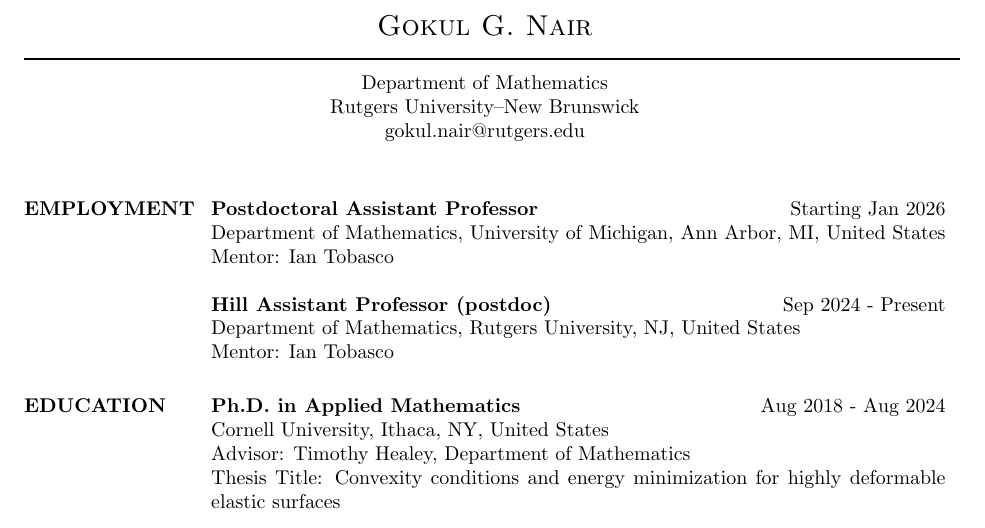
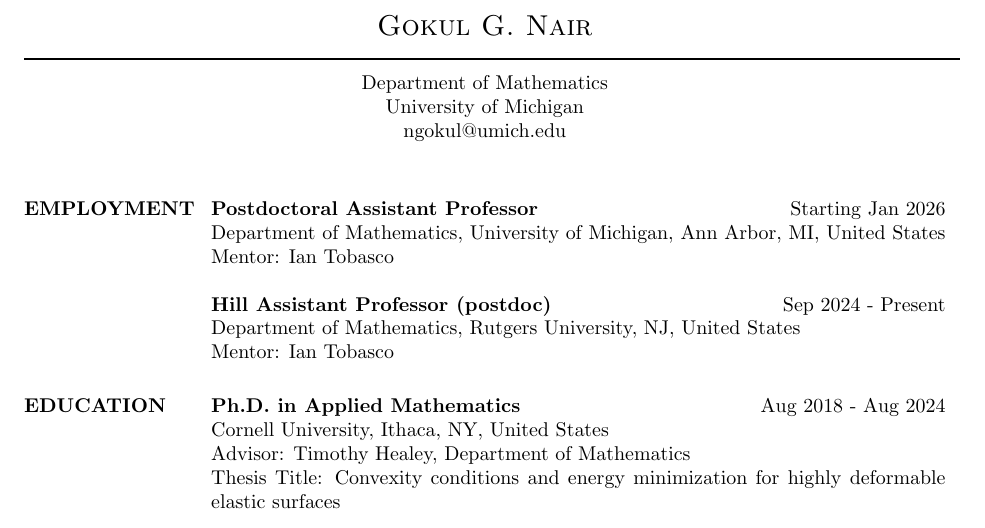
Before and after one commit to nairgokul/nairgokul.github.io, a LaTeX CV (docs/GokulNairCV.tex): part of page 1 of 4, cut so that both start at the same text. Compiled offline with pdfLaTeX.

Commit message:
updated cv

```diff
--- a/docs/GokulNairCV.tex
+++ b/docs/GokulNairCV.tex
@@ -38,8 +38,8 @@
 \moveleft\hoffset\vbox{\hrule width\resumewidth height 1pt}\smallskip % Horizontal line after name; adjust line thickness by changing the '1pt'
 
 \moveleft.5\hoffset\centerline{Department of Mathematics} % Your address
-\moveleft.5\hoffset\centerline{Rutgers University--New Brunswick}
-	\moveleft.5\hoffset\centerline{gokul.nair@rutgers.edu}
+\moveleft.5\hoffset\centerline{University of Michigan}
+	\moveleft.5\hoffset\centerline{ngokul@umich.edu}
 
 %----------------------------------------------------------------------------------------
 
```
Also changed, not shown: docs/GokulNairCV.pdf, 5 other files.
